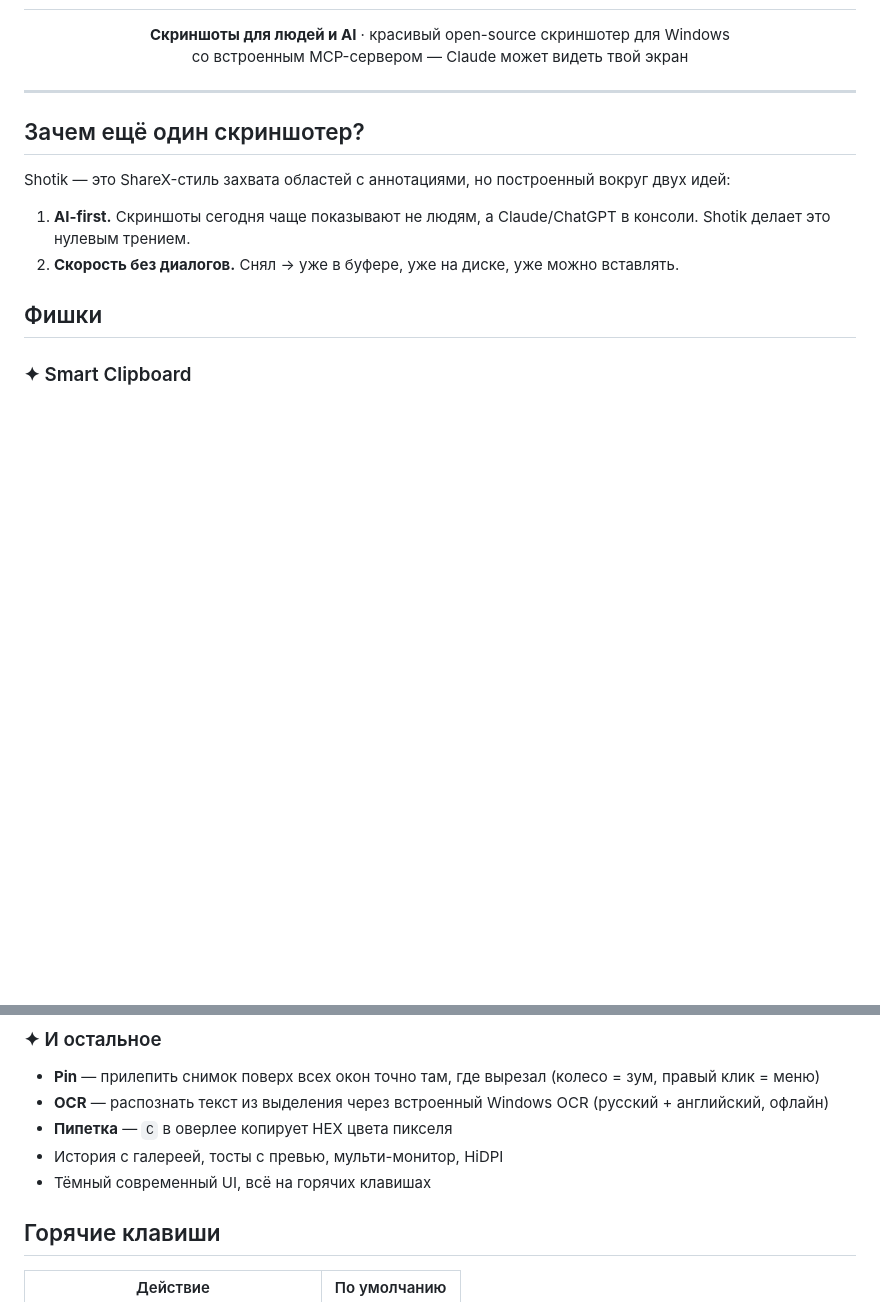
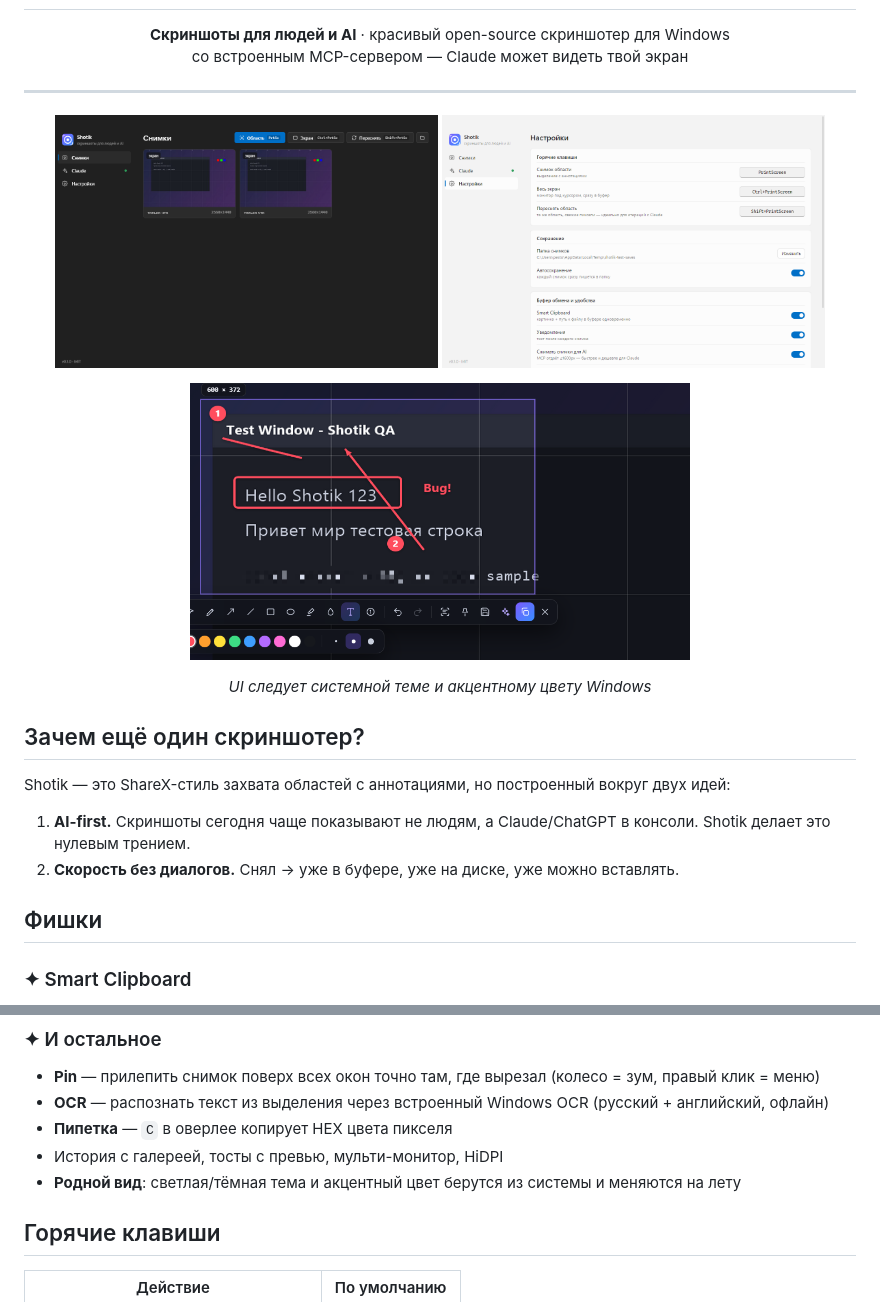
Before and after one commit to gorka2354/shotik, a Markdown page: README.md, 2 parts joined by grey strips. Rendered like a GitHub page; pictures changed too: docs/app-dark.png (added), docs/app-light.png (added), docs/overlay-annotations.png (added); blank space fills up the shorter version.

Commit message:
Add screenshots to README
Co-Authored-By: Claude Fable 5 <noreply@anthropic.com>

```diff
--- a/README.md
+++ b/README.md
@@ -10,6 +10,15 @@
 </p>
 
 ---
+
+<p align="center">
+  <img src="docs/app-dark.png" width="46%" alt="Тёмная тема">
+  <img src="docs/app-light.png" width="46%" alt="Светлая тема">
+</p>
+<p align="center">
+  <img src="docs/overlay-annotations.png" width="60%" alt="Оверлей с аннотациями">
+</p>
+<p align="center"><i>UI следует системной теме и акцентному цвету Windows</i></p>
 
 ## Зачем ещё один скриншотер?
 
@@ -57,7 +66,7 @@ claude mcp add shotik --transport http http://127.0.0.1:7464/mcp
 - **OCR** — распознать текст из выделения через встроенный Windows OCR (русский + английский, офлайн)
 - **Пипетка** — `C` в оверлее копирует HEX цвета пикселя
 - История с галереей, тосты с превью, мульти-монитор, HiDPI
-- Тёмный современный UI, всё на горячих клавишах
+- **Родной вид**: светлая/тёмная тема и акцентный цвет берутся из системы и меняются на лету
 
 ## Горячие клавиши
 
```
Also changed, not shown: docs/overlay-toolbar.png (added).
